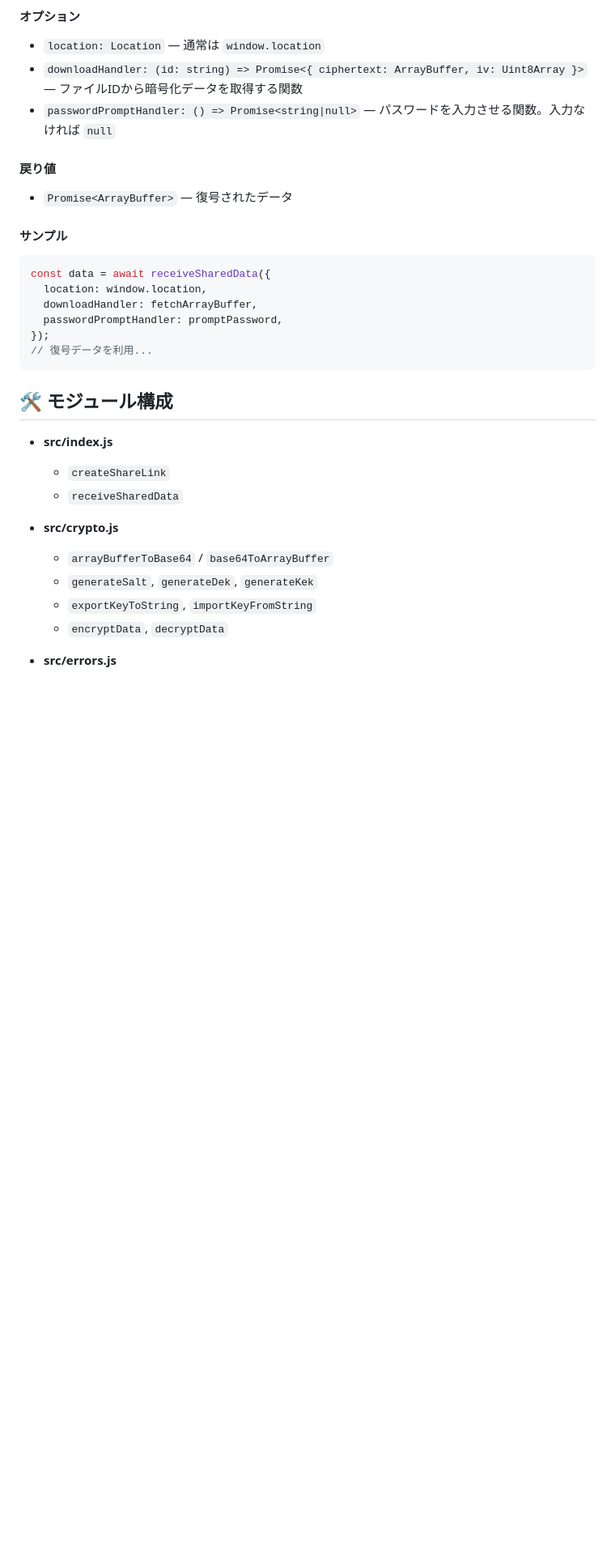
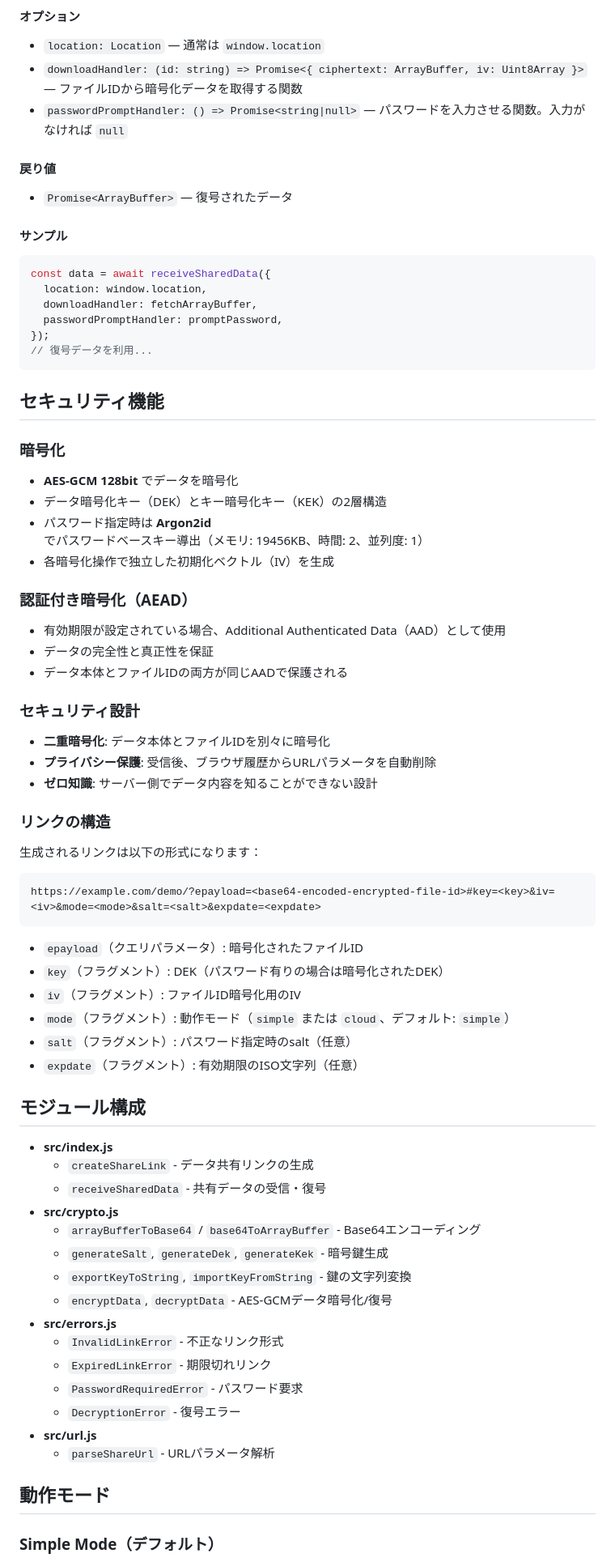
Before and after one commit to KTakahiro1729/SabaLessShare, a Markdown page: README.md, the part around the change printed below. Shown: that part at 81% size. Rendered like a GitHub page; blank space fills up the shorter version.

````diff
--- a/README.md
+++ b/README.md
@@ -64,7 +66,7 @@ console.log(link);
 
 * `location: Location` — 通常は `window.location`
 * `downloadHandler: (id: string) => Promise<{ ciphertext: ArrayBuffer, iv: Uint8Array }>` — ファイルIDから暗号化データを取得する関数
-* `passwordPromptHandler: () => Promise<string|null>` — パスワードを入力させる関数。入力なければ `null`
+* `passwordPromptHandler: () => Promise<string|null>` — パスワードを入力させる関数。入力がなければ `null`
 
 #### 戻り値
 
@@ -81,17 +83,61 @@ const data = await receiveSharedData({
 // 復号データを利用...
 ```
 
-## 🛠️ モジュール構成
+## セキュリティ機能
+
+### 暗号化
+
+- **AES-GCM 128bit** でデータを暗号化
+- データ暗号化キー（DEK）とキー暗号化キー（KEK）の2層構造
+- パスワード指定時は **Argon2id** でパスワードベースキー導出（メモリ: 19456KB、時間: 2、並列度: 1）
+- 各暗号化操作で独立した初期化ベクトル（IV）を生成
+
+### 認証付き暗号化（AEAD）
+
+- 有効期限が設定されている場合、Additional Authenticated Data（AAD）として使用
+- データの完全性と真正性を保証
+- データ本体とファイルIDの両方が同じAADで保護される
+
+### セキュリティ設計
+
+- **二重暗号化**: データ本体とファイルIDを別々に暗号化
+- **プライバシー保護**: 受信後、ブラウザ履歴からURLパラメータを自動削除
+- **ゼロ知識**: サーバー側でデータ内容を知ることができない設計
+
+### リンクの構造
+
+生成されるリンクは以下の形式になります：
+
+```
+https://example.com/demo/?epayload=<base64-encoded-encrypted-file-id>#key=<key>&iv=<iv>&mode=<mode>&salt=<salt>&expdate=<expdate>
+```
+
+- `epayload`（クエリパラメータ）: 暗号化されたファイルID
+- `key`（フラグメント）: DEK（パスワード有りの場合は暗号化されたDEK）
+- `iv`（フラグメント）: ファイルID暗号化用のIV
+- `mode`（フラグメント）: 動作モード（`simple` または `cloud`、デフォルト: `simple`）
+- `salt`（フラグメント）: パスワード指定時のsalt（任意）
+- `expdate`（フラグメント）: 有効期限のISO文字列（任意）
+
+## モジュール構成
 
 * **src/index.js**
+  * `createShareLink` - データ共有リンクの生成
+  * `receiveSharedData` - 共有データの受信・復号
+* **src/crypto.js**
+  * `arrayBufferToBase64` / `base64ToArrayBuffer` - Base64エンコーディング
+  * `generateSalt`, `generateDek`, `generateKek` - 暗号鍵生成
+  * `exportKeyToString`, `importKeyFromString` - 鍵の文字列変換
+  * `encryptData`, `decryptData` - AES-GCMデータ暗号化/復号
+* **src/errors.js**
+  * `InvalidLinkError` - 不正なリンク形式
+  * `ExpiredLinkError` - 期限切れリンク
+  * `PasswordRequiredError` - パスワード要求
+  * `DecryptionError` - 復号エラー
+* **src/url.js**
+  * `parseShareUrl` - URLパラメータ解析
 
-  * `createShareLink`
-  * `receiveSharedData`
-* **src/crypto.js**
+## 動作モード
 
-  * `arrayBufferToBase64` / `base64ToArrayBuffer`
-  * `generateSalt`, `generateDek`, `generateKek`
-  * `exportKeyToString`, `importKeyFromString`
-  * `encryptData`, `decryptData`
-* **src/errors.js**
+### Simple Mode（デフォルト）
 
````
Also changed, not shown: other parts of README.md (+79 -10 lines).
